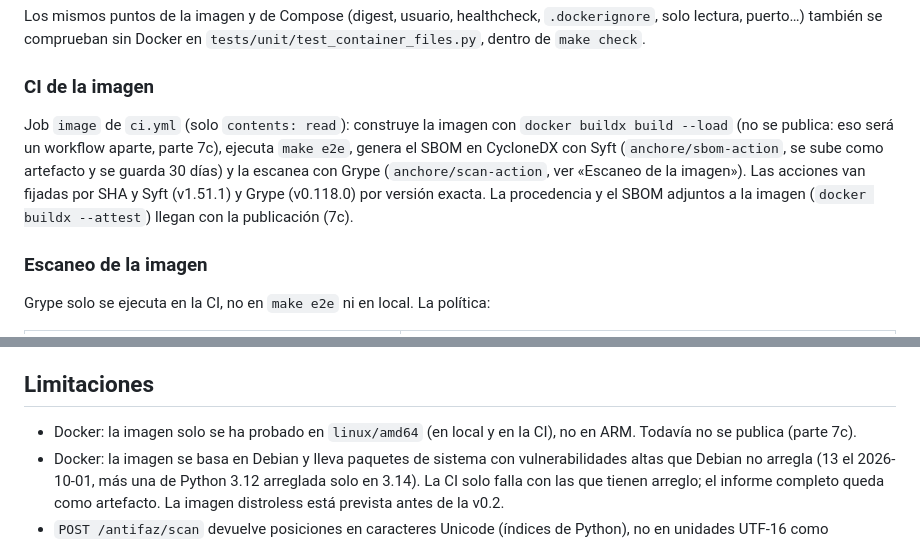
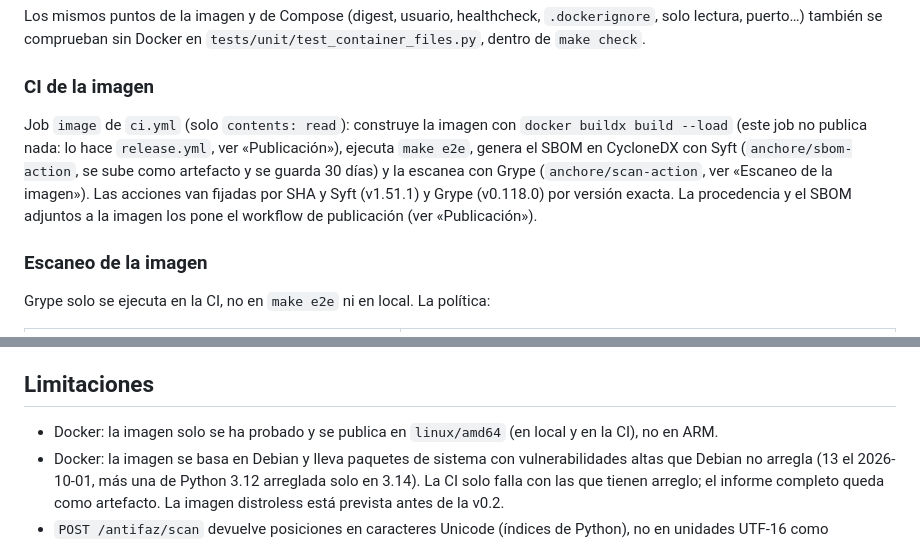
Before and after one commit to miquel-moreno/antifaz, a Markdown page: docs/TECNICO.md, 2 parts joined by grey strips. GitHub-like rendering.

```diff
--- a/docs/TECNICO.md
+++ b/docs/TECNICO.md
@@ -82,7 +82,7 @@ Los mismos puntos de la imagen y de Compose (digest, usuario, healthcheck, `.doc
 
 ### CI de la imagen
 
-Job `image` de `ci.yml` (solo `contents: read`): construye la imagen con `docker buildx build --load` (no se publica: eso será un workflow aparte, parte 7c), ejecuta `make e2e`, genera el SBOM en CycloneDX con Syft (`anchore/sbom-action`, se sube como artefacto y se guarda 30 días) y la escanea con Grype (`anchore/scan-action`, ver «Escaneo de la imagen»). Las acciones van fijadas por SHA y Syft (v1.51.1) y Grype (v0.118.0) por versión exacta. La procedencia y el SBOM adjuntos a la imagen (`docker buildx --attest`) llegan con la publicación (7c).
+Job `image` de `ci.yml` (solo `contents: read`): construye la imagen con `docker buildx build --load` (este job no publica nada: lo hace `release.yml`, ver «Publicación»), ejecuta `make e2e`, genera el SBOM en CycloneDX con Syft (`anchore/sbom-action`, se sube como artefacto y se guarda 30 días) y la escanea con Grype (`anchore/scan-action`, ver «Escaneo de la imagen»). Las acciones van fijadas por SHA y Syft (v1.51.1) y Grype (v0.118.0) por versión exacta. La procedencia y el SBOM adjuntos a la imagen los pone el workflow de publicación (ver «Publicación»).
 
 ### Escaneo de la imagen
 
@@ -582,7 +613,7 @@ Antifaz no envía nada a ningún sitio salvo a los proveedores configurados en `
 
 ## Limitaciones
 
-- Docker: la imagen solo se ha probado en `linux/amd64` (en local y en la CI), no en ARM. Todavía no se publica (parte 7c).
+- Docker: la imagen solo se ha probado y se publica en `linux/amd64` (en local y en la CI), no en ARM.
 - Docker: la imagen se basa en Debian y lleva paquetes de sistema con vulnerabilidades altas que Debian no arregla (13 el 2026-10-01, más una de Python 3.12 arreglada solo en 3.14). La CI solo falla con las que tienen arreglo; el informe completo queda como artefacto. La imagen distroless está prevista antes de la v0.2.
 - `POST /antifaz/scan` devuelve posiciones en caracteres Unicode (índices de Python), no en unidades UTF-16 como JavaScript ni en bytes.
 - `GET /v1/models` elige el proveedor por la cabecera `anthropic-version`: un cliente de OpenAI que la mande por error recibe la lista de Anthropic.
```
Also changed, not shown: other parts of docs/TECNICO.md (+31 -0 lines), CHANGELOG.md (+9 -0 lines).
